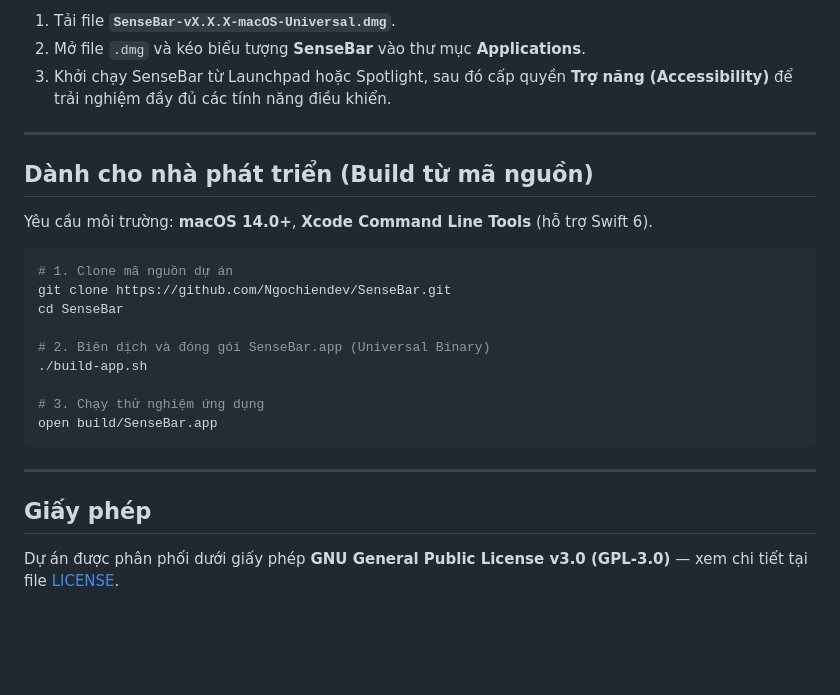
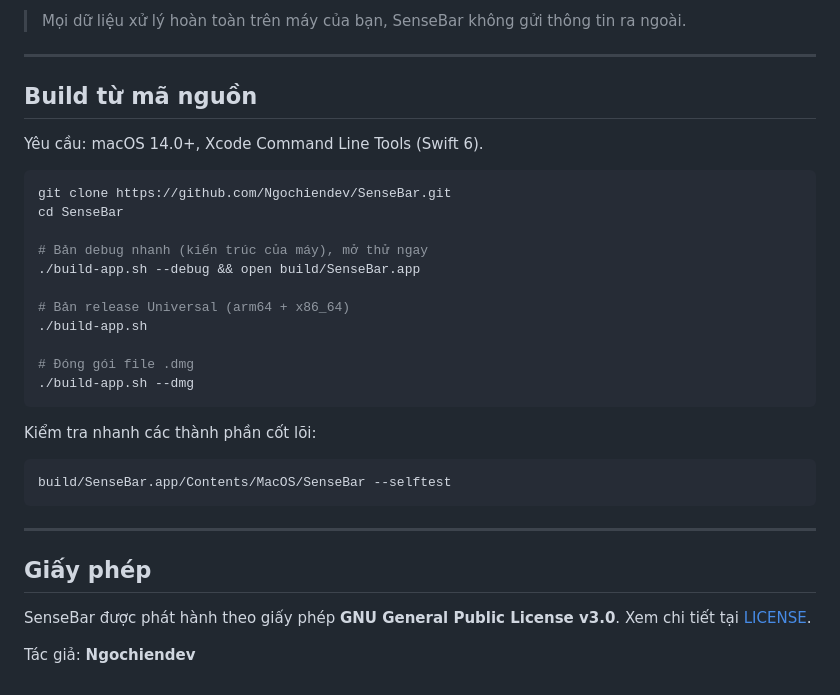
Before and after one commit to Ngochiendev/SenseBar, a Markdown page: README.md, the part around one of its changes. Drawn GitHub-style; blank space fills up the shorter version.

````diff
--- a/README.md
+++ b/README.md
@@ -62,28 +79,35 @@ Tải bản phát hành chính thức dạng file `.dmg` tại [GitHub Releases]
 
-1. Tải file **`SenseBar-vX.X.X-macOS-Universal.dmg`**.
-2. Mở file `.dmg` và kéo biểu tượng **SenseBar** vào thư mục **Applications**.
-3. Khởi chạy SenseBar từ Launchpad hoặc Spotlight, sau đó cấp quyền **Trợ năng (Accessibility)** để trải nghiệm đầy đủ các tính năng điều khiển.
+> Mọi dữ liệu xử lý hoàn toàn trên máy của bạn, SenseBar không gửi thông tin ra ngoài.
 
 ---
 
-## Dành cho nhà phát triển (Build từ mã nguồn)
+## Build từ mã nguồn
 
-Yêu cầu môi trường: **macOS 14.0+**, **Xcode Command Line Tools** (hỗ trợ Swift 6).
+Yêu cầu: macOS 14.0+, Xcode Command Line Tools (Swift 6).
 
 ```bash
-# 1. Clone mã nguồn dự án
 git clone https://github.com/Ngochiendev/SenseBar.git
 cd SenseBar
 
-# 2. Biên dịch và đóng gói SenseBar.app (Universal Binary)
+# Bản debug nhanh (kiến trúc của máy), mở thử ngay
+./build-app.sh --debug && open build/SenseBar.app
+
+# Bản release Universal (arm64 + x86_64)
 ./build-app.sh
 
-# 3. Chạy thử nghiệm ứng dụng
-open build/SenseBar.app
+# Đóng gói file .dmg
+./build-app.sh --dmg
 ```
 
+Kiểm tra nhanh các thành phần cốt lõi:
+
+```bash
+build/SenseBar.app/Contents/MacOS/SenseBar --selftest
+```
 ---
 
 ## Giấy phép
 
-Dự án được phân phối dưới giấy phép **GNU General Public License v3.0 (GPL-3.0)** — xem chi tiết tại file [LICENSE](LICENSE).
+SenseBar được phát hành theo giấy phép **GNU General Public License v3.0**. Xem chi tiết tại [LICENSE](LICENSE).
+
+Tác giả: **Ngochiendev**
````
Also changed, not shown: other parts of README.md (+52 -35 lines), assets/install-sensebar.gif (added), 5 other files.
